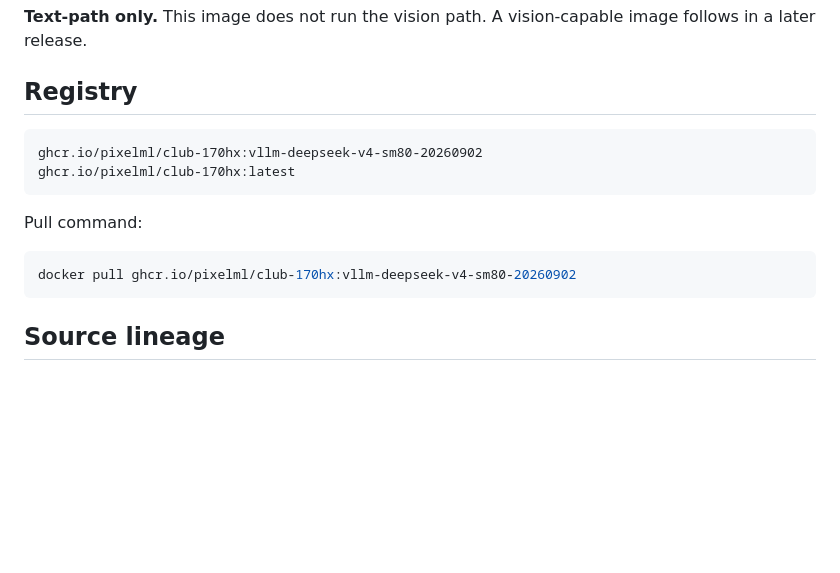
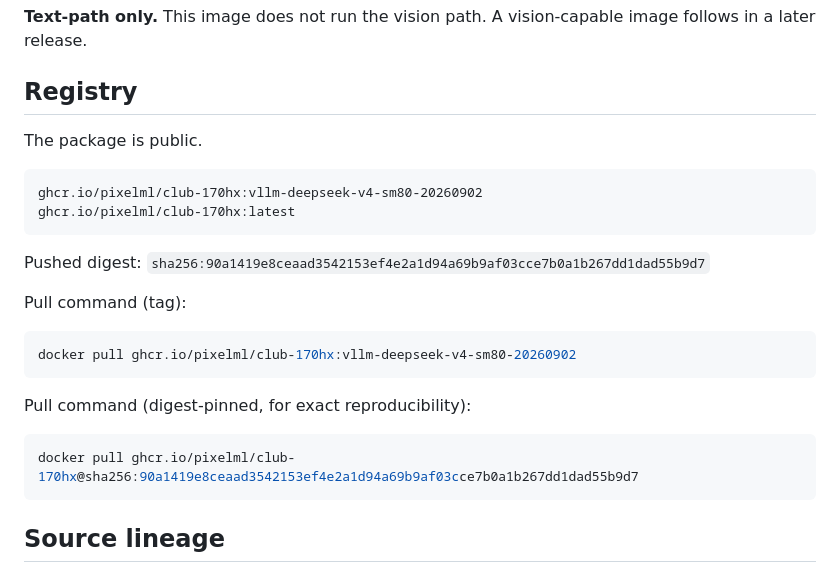
Before and after one commit to PixelML/DeepSeek-V4-Flash-Vision-Exp-CMP-170HX, a Markdown page: docs/DOCKER-IMAGE.md, the part around the change. Drawn GitHub-style; blank space fills up the shorter version.

Commit message:
docs: record pushed digest and public pull command for the SM80 image

````diff
--- a/docs/DOCKER-IMAGE.md
+++ b/docs/DOCKER-IMAGE.md
@@ -9,15 +9,25 @@ vision-capable image follows in a later release.
 
 ## Registry
 
+The package is public.
+
 ```
 ghcr.io/pixelml/club-170hx:vllm-deepseek-v4-sm80-20260902
 ghcr.io/pixelml/club-170hx:latest
 ```
 
-Pull command:
+Pushed digest: `sha256:90a1419e8ceaad3542153ef4e2a1d94a69b9af03cce7b0a1b267dd1dad55b9d7`
+
+Pull command (tag):
 
 ```bash
 docker pull ghcr.io/pixelml/club-170hx:vllm-deepseek-v4-sm80-20260902
+```
+
+Pull command (digest-pinned, for exact reproducibility):
+
+```bash
+docker pull ghcr.io/pixelml/club-170hx@sha256:90a1419e8ceaad3542153ef4e2a1d94a69b9af03cce7b0a1b267dd1dad55b9d7
 ```
 
 ## Source lineage
````
